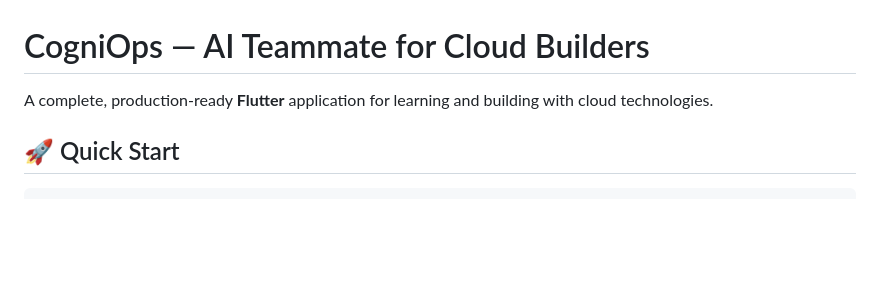
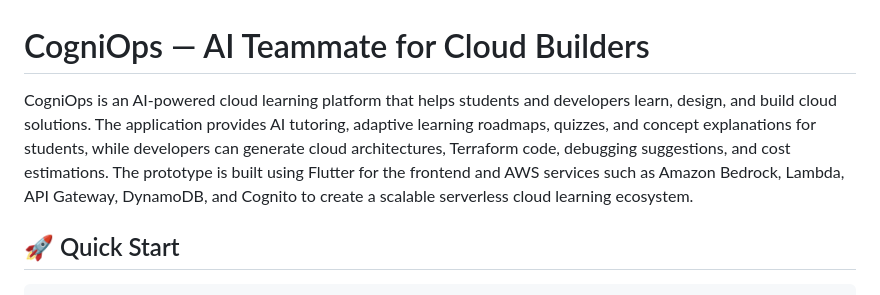
Before and after one commit to TechMowundha33/Cogniops-prototype, a Markdown page: README.md, the part around the change. Drawn GitHub-style; blank space fills up the shorter version.

```diff
--- a/README.md
+++ b/README.md
@@ -1,6 +1,8 @@
 # CogniOps — AI Teammate for Cloud Builders
 
-A complete, production-ready **Flutter** application for learning and building with cloud technologies.
+CogniOps is an AI-powered cloud learning platform that helps students and developers learn, design, and build cloud solutions. The application provides AI tutoring, adaptive learning roadmaps, quizzes, and concept explanations for students, while developers can generate cloud architectures, Terraform code, debugging suggestions, and cost estimations. The prototype is built using Flutter for the frontend and AWS services such as Amazon Bedrock, Lambda, API Gateway, DynamoDB, and Cognito to create a scalable serverless cloud learning ecosystem.
+
+
 
 ## 🚀 Quick Start
 
```
